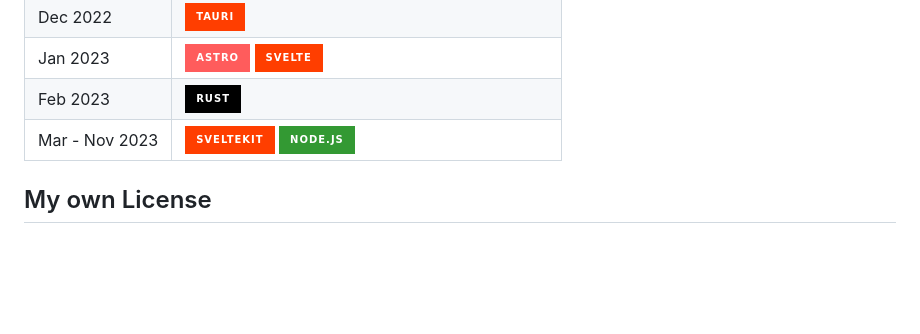
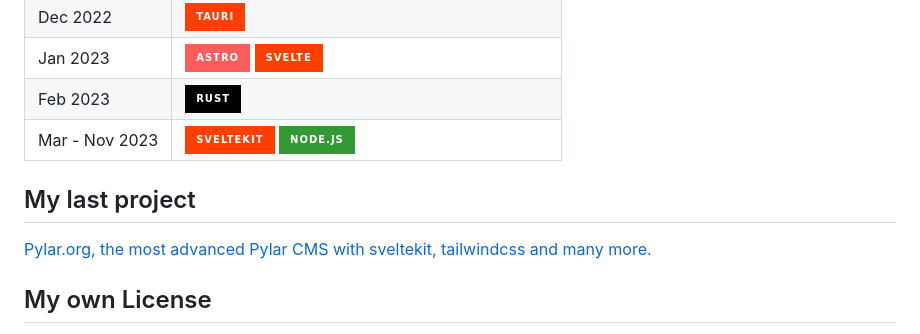
Before and after one commit to miguelgargallo/miguelgargallo, a Markdown page: README.md, the part around the change. GitHub-like rendering; badges without logos; blank space fills up the shorter version.

```diff
--- a/README.md
+++ b/README.md
@@ -38,6 +38,13 @@ Are you curious about the latest advancements in frontend and backend developmen
 | Jan 2023       | ![Astro](https://img.shields.io/badge/-Astro-FF5C5C?style=for-the-badge&logo=Astro&logoColor=white) ![Svelte](https://img.shields.io/badge/-Svelte-FF3E00?style=for-the-badge&logo=svelte&logoColor=white)                                                                                                                                                                                                                                            |
 | Feb 2023       | ![Rust](https://img.shields.io/badge/-Rust-000000?style=for-the-badge&logo=rust&logoColor=white)                                                                                                                                                                                                                                                                                                                                                      |
 | Mar - Nov 2023 | ![SvelteKit](https://img.shields.io/badge/-SvelteKit-FF3E00?style=for-the-badge&logo=SvelteKit&logoColor=white) ![Node.js](https://img.shields.io/badge/-Node.js-339933?style=for-the-badge&logo=nodedotjs&logoColor=white)                                                                                                                                                                                                                           |
+
+
+
+
+## My last project
+[Pylar.org, the most advanced Pylar CMS with sveltekit, tailwindcss and many more.](https://pylar.org)
+
 
 
 
```
